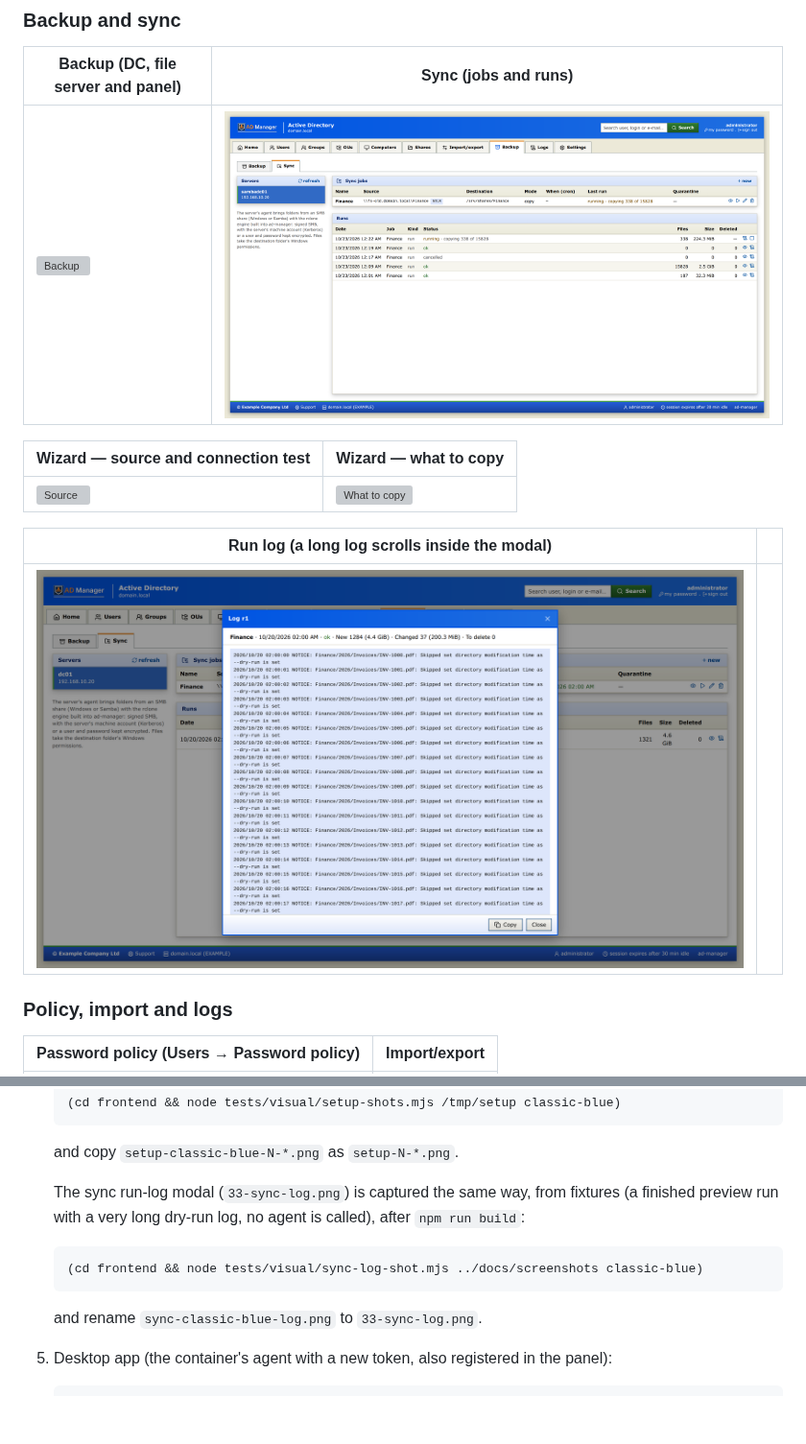
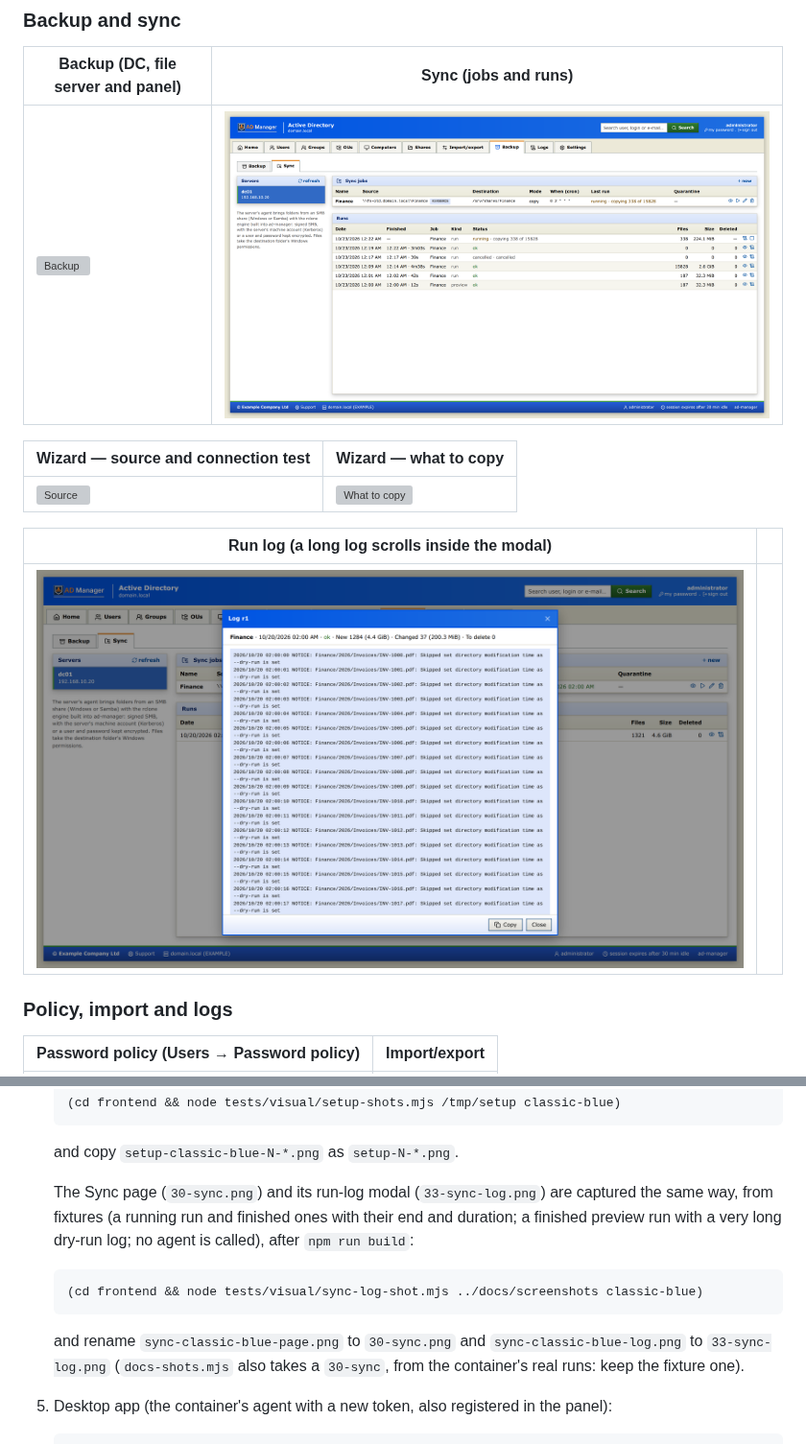
Before and after one commit to jniltinho/ad-manager, a Markdown page: docs/screenshots/README.md, 2 parts joined by grey strips. Shown at 96% size. GitHub-like rendering; pictures changed too: docs/screenshots/30-sync.png, docs/screenshots/33-sync-log.png; blank space fills up the shorter version; grey boxes are pictures that could not be loaded.

````diff
--- a/docs/screenshots/README.md
+++ b/docs/screenshots/README.md
@@ -197,14 +197,16 @@ Everything runs locally, with passwords only in environment variables.
 
    and copy `setup-classic-blue-N-*.png` as `setup-N-*.png`.
 
-   The sync run-log modal (`33-sync-log.png`) is captured the same way, from fixtures (a finished preview run with a
-   very long dry-run log, no agent is called), after `npm run build`:
+   The Sync page (`30-sync.png`) and its run-log modal (`33-sync-log.png`) are captured the same way, from fixtures
+   (a running run and finished ones with their end and duration; a finished preview run with a very long dry-run log;
+   no agent is called), after `npm run build`:
 
    ```bash
    (cd frontend && node tests/visual/sync-log-shot.mjs ../docs/screenshots classic-blue)
    ```
 
-   and rename `sync-classic-blue-log.png` to `33-sync-log.png`.
+   and rename `sync-classic-blue-page.png` to `30-sync.png` and `sync-classic-blue-log.png` to `33-sync-log.png`
+   (`docs-shots.mjs` also takes a `30-sync`, from the container's real runs: keep the fixture one).
 
 5. Desktop app (the container's agent with a new token, also registered in the panel):
 
````
Also changed, not shown: CHANGELOG.md (+4 -0 lines), 6 other files.
